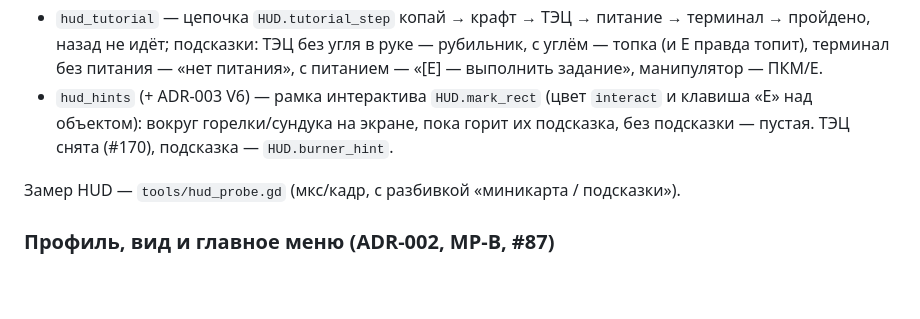
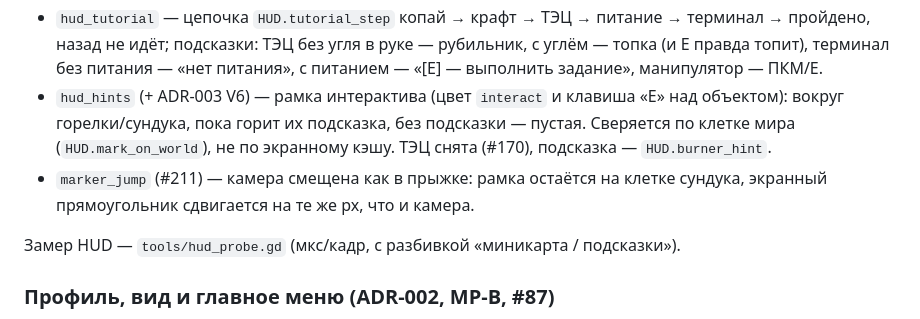
Before and after one commit to grikirster-stack/glitch-core, a Markdown page: tools/README_TESTS.md, the part around the change. GitHub-like rendering; blank space fills up the shorter version.

Commit message:
Рамка цели остаётся на предмете при прыжке (#211)
Экранный прямоугольник считался в _process, а сглаживание камеры пишет
canvas transform после idle — рамка отставала на кадр (7 px на прыжке)
и ехала за камерой. Теперь рамка и мигающая цель карточки рисуются в
мировых клетках: смещение от предмета 0 px, сдвиг экрана равен сдвигу
камеры.

Closes #211

```diff
--- a/tools/README_TESTS.md
+++ b/tools/README_TESTS.md
@@ -629,8 +629,11 @@ timeout 120 godot --path . --audio-driver Dummy --disable-vsync \
   терминал → пройдено, назад не идёт; подсказки: ТЭЦ без угля в руке — рубильник,
   с углём — топка (и E правда топит), терминал без питания — «нет питания», с
   питанием — «[E] — выполнить задание», манипулятор — ПКМ/E.
-* `hud_hints` (+ ADR-003 V6) — рамка интерактива `HUD.mark_rect` (цвет `interact` и клавиша
-  «E» над объектом): вокруг горелки/сундука на экране, пока горит их подсказка, без подсказки — пустая. ТЭЦ снята (#170), подсказка — `HUD.burner_hint`.
+* `hud_hints` (+ ADR-003 V6) — рамка интерактива (цвет `interact` и клавиша
+  «E» над объектом): вокруг горелки/сундука, пока горит их подсказка, без подсказки — пустая.
+  Сверяется по клетке мира (`HUD.mark_on_world`), не по экранному кэшу. ТЭЦ снята (#170), подсказка — `HUD.burner_hint`.
+* `marker_jump` (#211) — камера смещена как в прыжке: рамка остаётся на клетке сундука,
+  экранный прямоугольник сдвигается на те же px, что и камера.
 
 Замер HUD — `tools/hud_probe.gd` (мкс/кадр, с разбивкой «миникарта / подсказки»).
 
```
Also changed, not shown: docs/img/shots/marker_jump.png (added), 7 other files.
